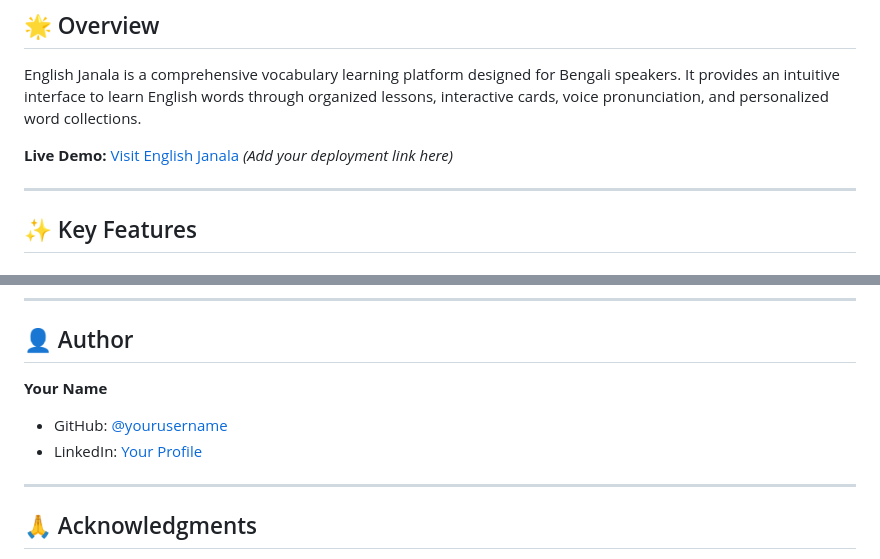
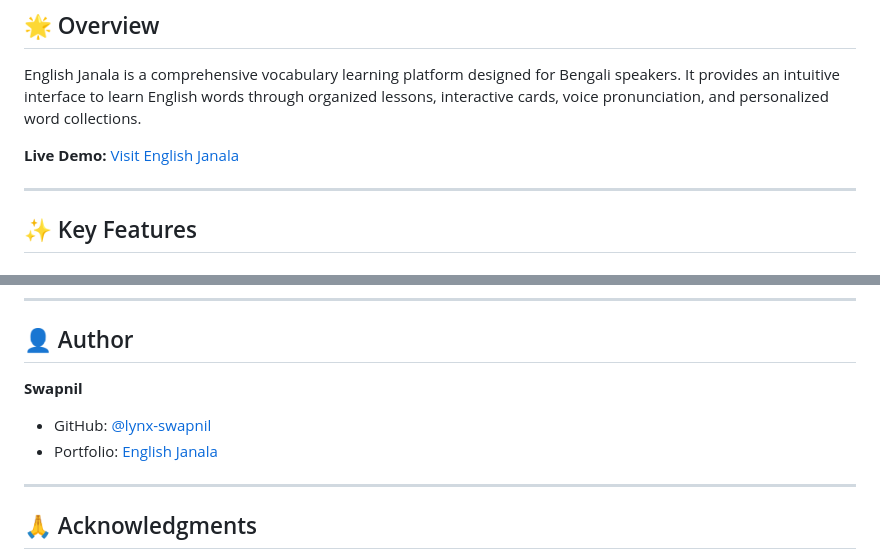
Before and after one commit to Lynx-Swapnil/English-Janala, a Markdown page: README.md, 2 parts joined by grey strips. Drawn GitHub-style.

```diff
--- a/README.md
+++ b/README.md
@@ -13,7 +13,7 @@
 
 English Janala is a comprehensive vocabulary learning platform designed for Bengali speakers. It provides an intuitive interface to learn English words through organized lessons, interactive cards, voice pronunciation, and personalized word collections.
 
-**Live Demo:** [Visit English Janala](#) *(Add your deployment link here)*
+**Live Demo:** [Visit English Janala](https://lynx-swapnil.github.io/English-Janala/)
 
 ---
 
@@ -226,9 +226,9 @@ This project is licensed under the MIT License - see the [LICENSE](LICENSE) file
 
 ## 👤 Author
 
-**Your Name**
-- GitHub: [@yourusername](https://github.com/yourusername)
-- LinkedIn: [Your Profile](https://linkedin.com/in/yourprofile)
+**Swapnil**
+- GitHub: [@lynx-swapnil](https://github.com/lynx-swapnil)
+- Portfolio: [English Janala](https://lynx-swapnil.github.io/English-Janala/)
 
 ---
 
```
Also changed, not shown: other parts of README.md (+1 -1 lines).
